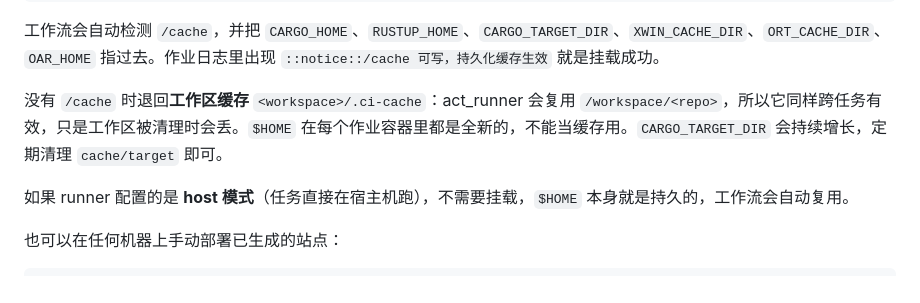
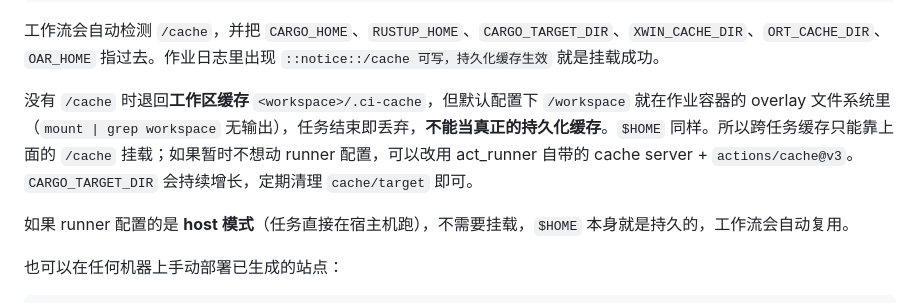
Before and after one commit to 522247020/rust-mhxy, a Markdown page: README.md, the part around the change. GitHub-like rendering.

Commit message:
docs: 澄清 /workspace 在默认 act_runner 下不是持久存储

```diff
--- a/README.md
+++ b/README.md
@@ -436,7 +436,7 @@ docker logs --tail 200 act_runner-runner-1 | grep -i 'valid volume\|volume'
 
 工作流会自动检测 `/cache`，并把 `CARGO_HOME`、`RUSTUP_HOME`、`CARGO_TARGET_DIR`、`XWIN_CACHE_DIR`、`ORT_CACHE_DIR`、`OAR_HOME` 指过去。作业日志里出现 `::notice::/cache 可写，持久化缓存生效` 就是挂载成功。
 
-没有 `/cache` 时退回**工作区缓存** `<workspace>/.ci-cache`：act_runner 会复用 `/workspace/<repo>`，所以它同样跨任务有效，只是工作区被清理时会丢。`$HOME` 在每个作业容器里都是全新的，不能当缓存用。`CARGO_TARGET_DIR` 会持续增长，定期清理 `cache/target` 即可。
+没有 `/cache` 时退回**工作区缓存** `<workspace>/.ci-cache`，但默认配置下 `/workspace` 就在作业容器的 overlay 文件系统里（`mount | grep workspace` 无输出），任务结束即丢弃，**不能当真正的持久化缓存**。`$HOME` 同样。所以跨任务缓存只能靠上面的 `/cache` 挂载；如果暂时不想动 runner 配置，可以改用 act_runner 自带的 cache server + `actions/cache@v3`。`CARGO_TARGET_DIR` 会持续增长，定期清理 `cache/target` 即可。
 
 如果 runner 配置的是 **host 模式**（任务直接在宿主机跑），不需要挂载，`$HOME` 本身就是持久的，工作流会自动复用。
 
```
